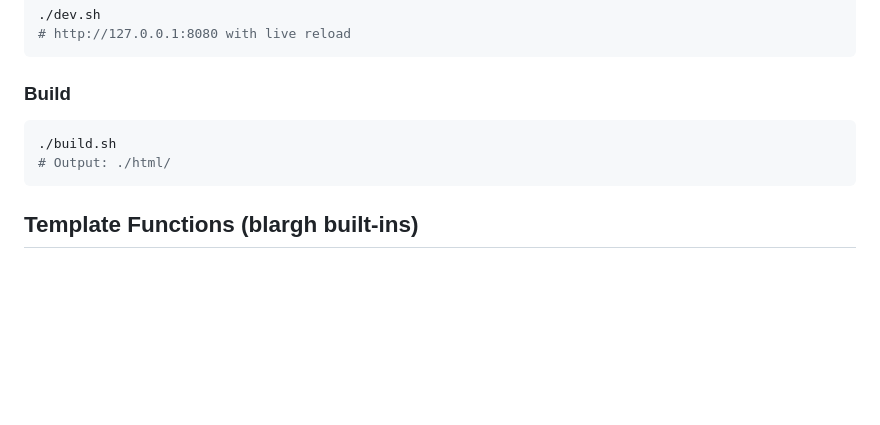
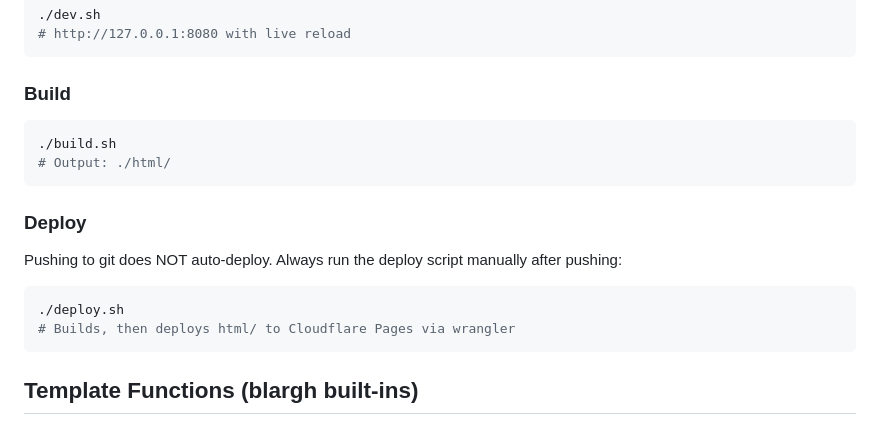
Before and after one commit to npatten/nikkopatten.com, a Markdown page: AGENTS.md, the part around the change. Drawn GitHub-style; blank space fills up the shorter version.

Commit message:
docs: note that deploy requires running deploy.sh manually

````diff
--- a/AGENTS.md
+++ b/AGENTS.md
@@ -110,6 +110,15 @@ Figures, videos, scrollable code blocks, em-dash rule, `loading="lazy"`, `%%toc%
 # Output: ./html/
 ```
 
+### Deploy
+
+Pushing to git does NOT auto-deploy. Always run the deploy script manually after pushing:
+
+```bash
+./deploy.sh
+# Builds, then deploys html/ to Cloudflare Pages via wrangler
+```
+
 ## Template Functions (blargh built-ins)
 
 - `meta(path?)` — loads JSON metadata onto `this`. Default path is `./meta.json`.
````
